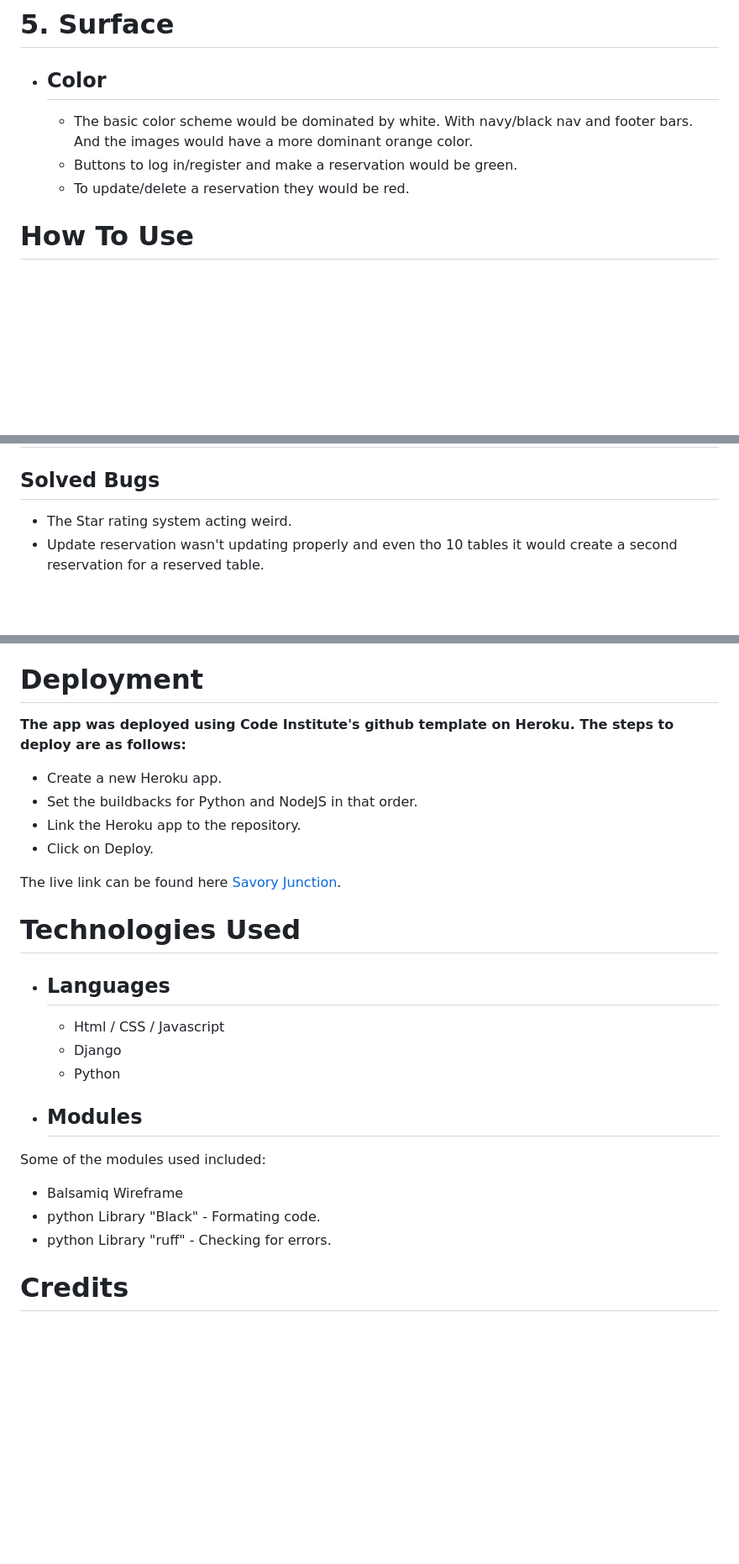
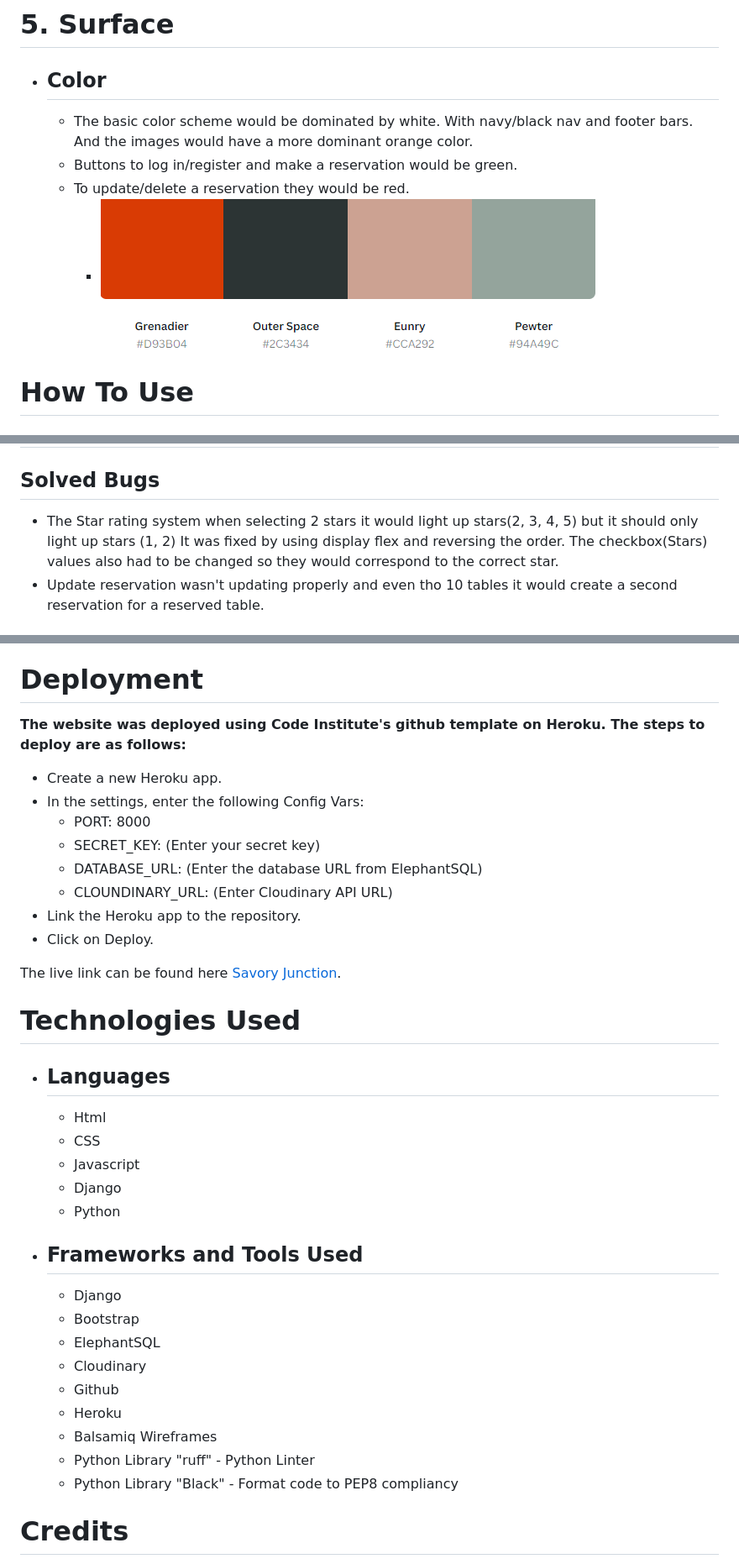
Before and after one commit to rinalds98/Savory-Junction, a Markdown page: README.md, 3 parts joined by grey strips. Shown: that part at 84% size. Drawn GitHub-style; pictures changed too: static/images/color.png (added); blank space fills up the shorter version.

Commit message:
Add technologies section to readme

```diff
--- a/README.md
+++ b/README.md
@@ -77,4 +77,5 @@ User Experience
      dominant orange color.
    - Buttons to log in/register and make a reservation would be green.
    - To update/delete a reservation they would be red.
+        - ![Color Scheme](/static/images/color.png)
 
@@ -141,7 +142,7 @@ Testing
 =
 
 ## **Solved Bugs**
-- The Star rating system acting weird.
+- The Star rating system when selecting 2 stars it would light up stars(2, 3, 4, 5) but it should only light up stars (1, 2) It was fixed by using display flex and reversing the order. The checkbox(Stars) values also had to be changed so they would correspond to the correct star.
 - Update reservation wasn't updating properly and even tho 10 tables it would create a second reservation for a reserved table.
 
 ## **Unfixed Bugs**
@@ -172,11 +173,16 @@ Lorem ipsum dolor sit amet, consectetur adipiscing elit, sed do eiusmod tempor i
 Deployment
 =
 
-**The app was deployed using Code Institute's github template on Heroku. The steps to deploy are as follows:**
+**The website was deployed using Code Institute's github template on Heroku. The steps to deploy are as follows:**
 - Create a new Heroku app.
-- Set the buildbacks for Python and NodeJS in that order.
+- In the settings, enter the following Config Vars:
+    - PORT: 8000
+    - SECRET_KEY: (Enter your secret key)
+    - DATABASE_URL: (Enter the database URL from ElephantSQL)
+    - CLOUNDINARY_URL: (Enter Cloudinary API URL)
 - Link the Heroku app to the repository.
 - Click on Deploy.
+
 
 The live link can be found here [Savory Junction](https://savory-juction-rz.herokuapp.com/ "Savory Junction").
 
@@ -186,16 +192,23 @@ Technologies Used
 =
 
 - ## Languages
-    - Html / CSS / Javascript
+    - Html
+    - CSS
+    - Javascript
     - Django
     - Python
 
+- ## Frameworks and Tools Used
+    - Django
+    - Bootstrap
+    - ElephantSQL
+    - Cloudinary
+    - Github
+    - Heroku
+    - Balsamiq Wireframes
+    - Python Library "ruff" - Python Linter
+    - Python Library "Black" - Format code to PEP8 compliancy
 
-- ## Modules
-Some of the modules used included:
-- Balsamiq Wireframe
-- python Library "Black" - Formating code.
-- python Library "ruff" - Checking for errors.
 
 <div id='credits'/>
 
```
Also changed, not shown: other parts of README.md (+4 -4 lines).
